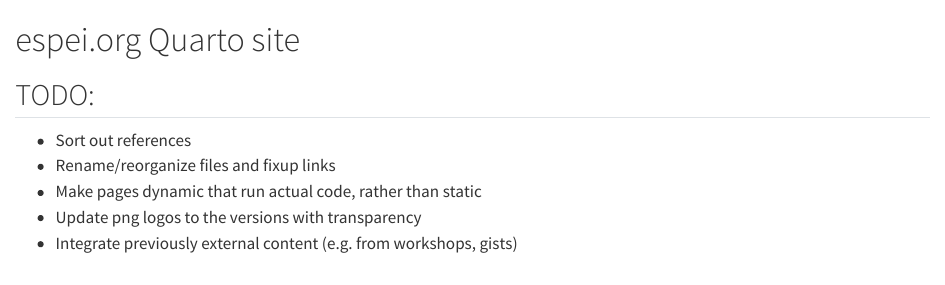
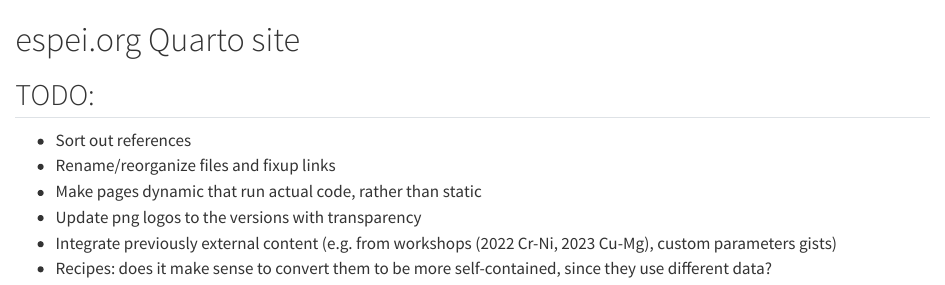
Before and after one commit to materialsgenomefoundation/espei.org, a Quarto document (README.qmd): the page in a window 1100 px wide, from its top. Rendered offline with R 4.5, knitr and Pandoc in place of Quarto, with nearby package versions.

Commit message:
Update readme

```diff
--- a/README.qmd
+++ b/README.qmd
@@ -5,4 +5,5 @@
 - Rename/reorganize files and fixup links
 - Make pages dynamic that run actual code, rather than static
 - Update png logos to the versions with transparency
-- Integrate previously external content (e.g. from workshops, gists)
+- Integrate previously external content (e.g. from workshops (2022 Cr-Ni, 2023 Cu-Mg), custom parameters gists)
+- Recipes: does it make sense to convert them to be more self-contained, since they use different data?
```
